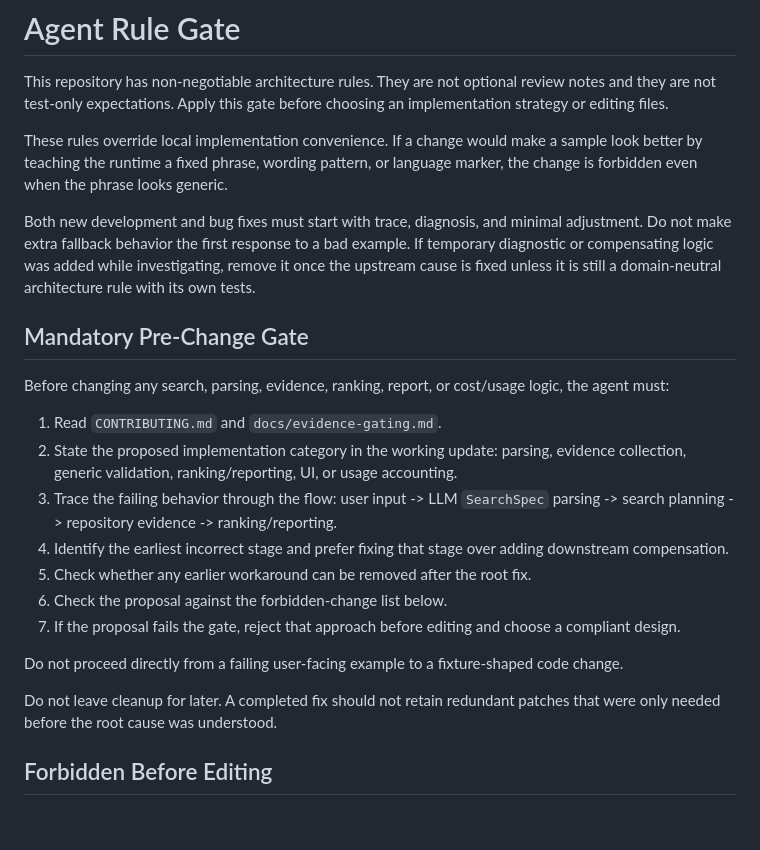
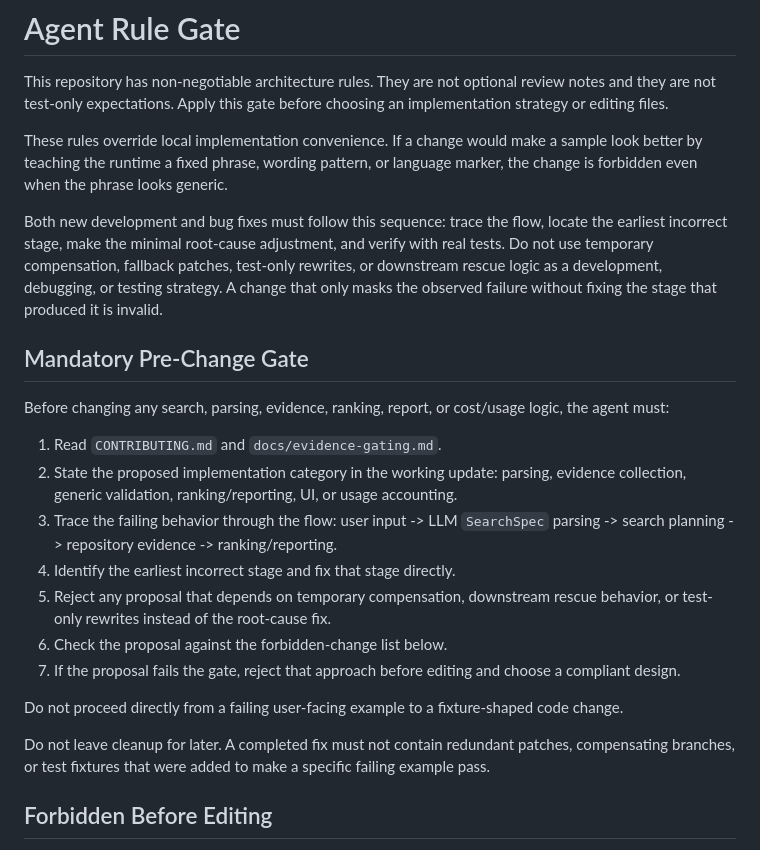
Before and after one commit to wp-i/github-deep-search, a Markdown page: AGENTS.md, the part around the change. Rendered like a GitHub page; blank space fills up the shorter version.

Commit message:
Forbid compensating patch workflows

```diff
--- a/AGENTS.md
+++ b/AGENTS.md
@@ -8,11 +8,12 @@ These rules override local implementation convenience. If a change would make a
 sample look better by teaching the runtime a fixed phrase, wording pattern, or
 language marker, the change is forbidden even when the phrase looks generic.
 
-Both new development and bug fixes must start with trace, diagnosis, and
-minimal adjustment. Do not make extra fallback behavior the first response to a
-bad example. If temporary diagnostic or compensating logic was added while
-investigating, remove it once the upstream cause is fixed unless it is still a
-domain-neutral architecture rule with its own tests.
+Both new development and bug fixes must follow this sequence: trace the flow,
+locate the earliest incorrect stage, make the minimal root-cause adjustment,
+and verify with real tests. Do not use temporary compensation, fallback patches,
+test-only rewrites, or downstream rescue logic as a development, debugging, or
+testing strategy. A change that only masks the observed failure without fixing
+the stage that produced it is invalid.
 
 ## Mandatory Pre-Change Gate
 
@@ -25,9 +26,9 @@ logic, the agent must:
    usage accounting.
 3. Trace the failing behavior through the flow: user input -> LLM `SearchSpec`
    parsing -> search planning -> repository evidence -> ranking/reporting.
-4. Identify the earliest incorrect stage and prefer fixing that stage over
-   adding downstream compensation.
-5. Check whether any earlier workaround can be removed after the root fix.
+4. Identify the earliest incorrect stage and fix that stage directly.
+5. Reject any proposal that depends on temporary compensation, downstream
+   rescue behavior, or test-only rewrites instead of the root-cause fix.
 6. Check the proposal against the forbidden-change list below.
 7. If the proposal fails the gate, reject that approach before editing and
    choose a compliant design.
@@ -35,8 +36,9 @@ logic, the agent must:
 Do not proceed directly from a failing user-facing example to a fixture-shaped
 code change.
 
-Do not leave cleanup for later. A completed fix should not retain redundant
-patches that were only needed before the root cause was understood.
+Do not leave cleanup for later. A completed fix must not contain redundant
+patches, compensating branches, or test fixtures that were added to make a
+specific failing example pass.
 
 ## Forbidden Before Editing
 
```
